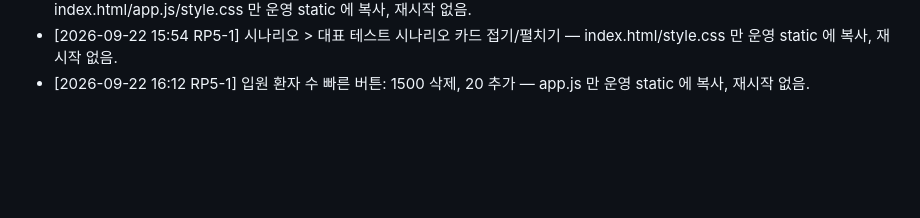
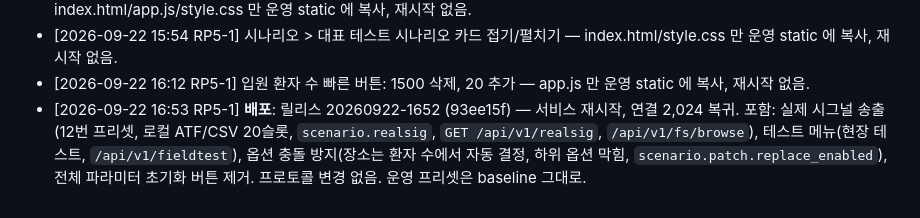
Before and after one commit to uxaipark/biomonitor_simulator, a Markdown page: docs/HANDOFF.md, the part around the change. GitHub-like rendering; blank space fills up the shorter version.

Commit message:
HANDOFF: 20260922-1652 배포 기록 (실제 시그널 송출·테스트 메뉴·옵션 충돌 방지)
Co-Authored-By: Claude Opus 5 <noreply@anthropic.com>
Claude-Session: https://claude.ai/code/session_01C9pYrA3N7w5GEVsqx7ryhC

```diff
--- a/docs/HANDOFF.md
+++ b/docs/HANDOFF.md
@@ -112,3 +112,4 @@
 - [2026-09-22 15:28 RP5-1] 시나리오 탭 항목 이름·상태 줄을 한 줄로(긴 설명은 마우스를 올리면 전체) — index.html/app.js/style.css 만 운영 static 에 복사, 재시작 없음.
 - [2026-09-22 15:54 RP5-1] 시나리오 > 대표 테스트 시나리오 카드 접기/펼치기 — index.html/style.css 만 운영 static 에 복사, 재시작 없음.
 - [2026-09-22 16:12 RP5-1] 입원 환자 수 빠른 버튼: 1500 삭제, 20 추가 — app.js 만 운영 static 에 복사, 재시작 없음.
+- [2026-09-22 16:53 RP5-1] **배포**: 릴리스 20260922-1652 (93ee15f) — 서비스 재시작, 연결 2,024 복귀. 포함: 실제 시그널 송출(12번 프리셋, 로컬 ATF/CSV 20슬롯, `scenario.realsig`, `GET /api/v1/realsig`, `/api/v1/fs/browse`), 테스트 메뉴(현장 테스트, `/api/v1/fieldtest`), 옵션 충돌 방지(장소는 환자 수에서 자동 결정, 하위 옵션 막힘, `scenario.patch.replace_enabled`), 전체 파라미터 초기화 버튼 제거. 프로토콜 변경 없음. 운영 프리셋은 baseline 그대로.
```
